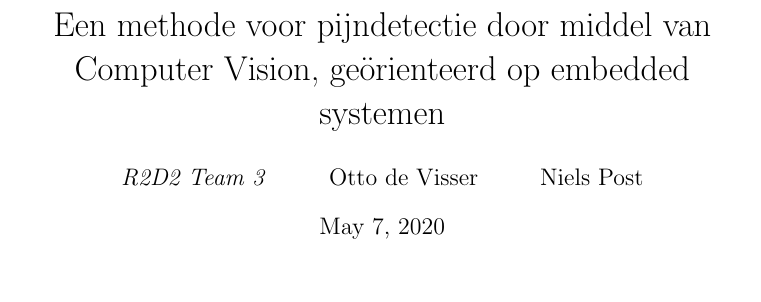
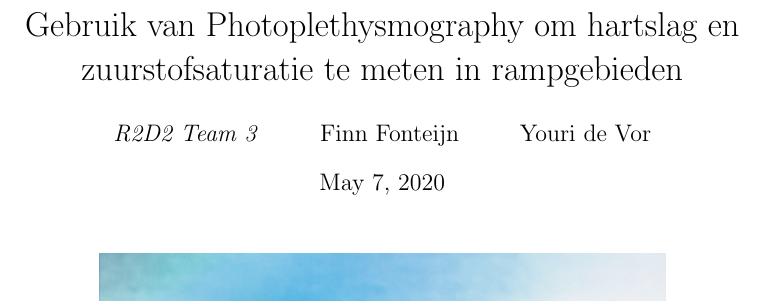
Before and after one commit to Niels-Post/R2D2-Research, a LaTeX document (photoplethysmograghy.tex): part of page 1 of 15, cut at the place of the change. Compiled offline with pdfLaTeX.

Commit message:
finn commit merge testing

```diff
--- a/photoplethysmograghy.tex
+++ b/photoplethysmograghy.tex
@@ -14,9 +14,9 @@
 \input{Include/main.tex}
 
 
-\title{Een methode voor pijndetectie door middel van Computer Vision, ge\"{o}rienteerd op embedded systemen}
+\title{Gebruik van Photoplethysmography om hartslag en zuurstofsaturatie te meten in rampgebieden}
 
-\author{\emph{R2D2 Team 3} \and Otto de Visser \and Niels Post}
+\author{\emph{R2D2 Team 3} \and Finn Fonteijn \and Youri de Vor}
 
 % Document
 \begin{document}
```
Also changed, not shown: 1 other file.
